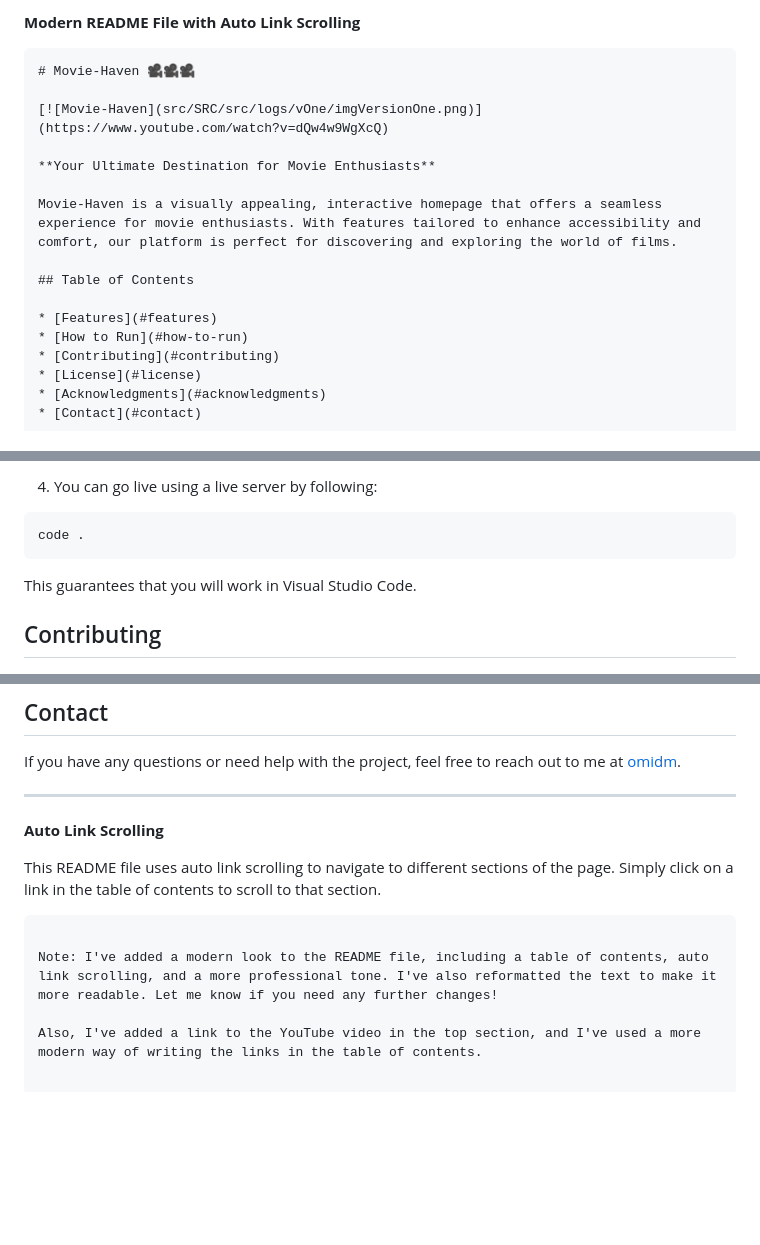
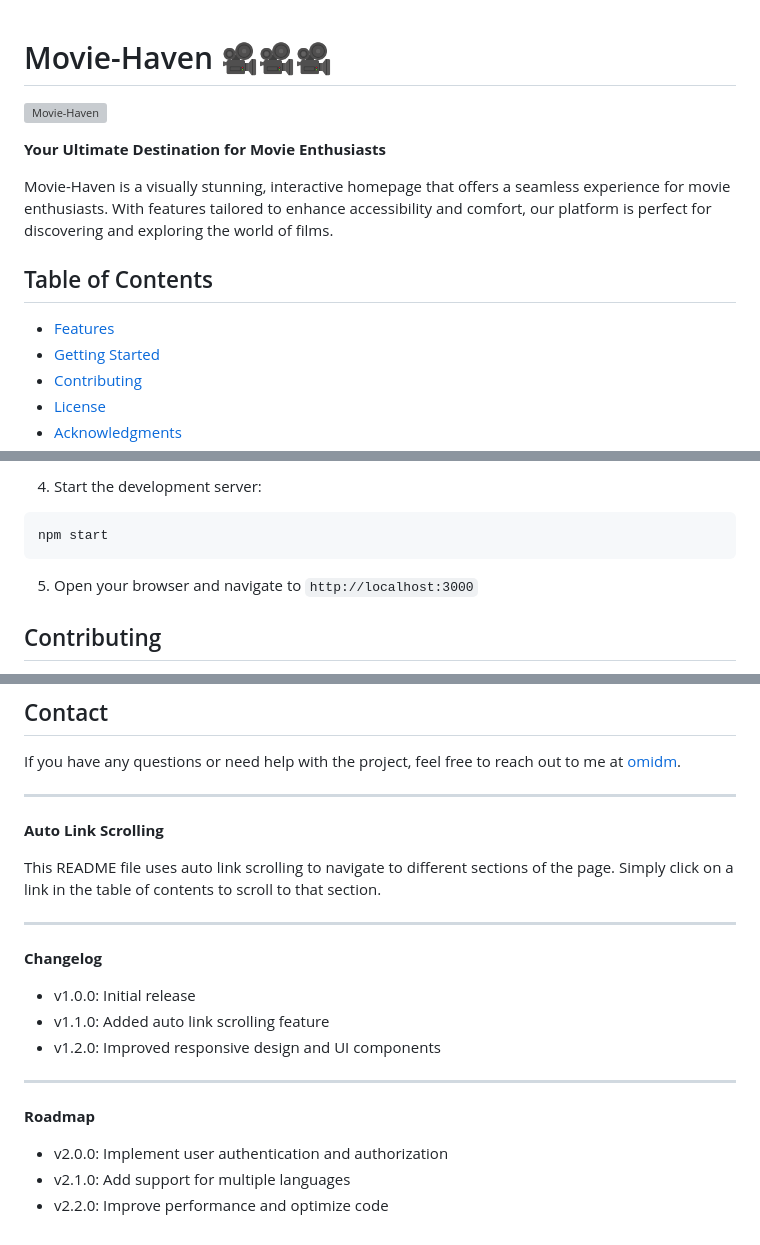
Before and after one commit to Omid2831/Movie-Haven, a Markdown page: README.md, 3 parts joined by grey strips. Drawn GitHub-style; blank space fills up the shorter version; grey boxes are pictures that could not be loaded.

Commit message:
docs: Revise README for clarity, modern formatting, and enhanced structure

````diff
--- a/README.md
+++ b/README.md
@@ -1,18 +1,15 @@
-**Modern README File with Auto Link Scrolling**
-
-```markdown
 # Movie-Haven 🎥🎥🎥
 
 [![Movie-Haven](src/SRC/src/logs/vOne/imgVersionOne.png)](https://www.youtube.com/watch?v=dQw4w9WgXcQ)
 
 **Your Ultimate Destination for Movie Enthusiasts**
 
-Movie-Haven is a visually appealing, interactive homepage that offers a seamless experience for movie enthusiasts. With features tailored to enhance accessibility and comfort, our platform is perfect for discovering and exploring the world of films.
+Movie-Haven is a visually stunning, interactive homepage that offers a seamless experience for movie enthusiasts. With features tailored to enhance accessibility and comfort, our platform is perfect for discovering and exploring the world of films.
 
 ## Table of Contents
 
 * [Features](#features)
-* [How to Run](#how-to-run)
+* [Getting Started](#getting-started)
 * [Contributing](#contributing)
 * [License](#license)
 * [Acknowledgments](#acknowledgments)
@@ -45,9 +42,9 @@ git checkout <The name of the branch where you want to work>
 ```
-4. You can go live using a live server by following:
+4. Start the development server:
 ```bash
-code .
+npm start
 ```
-This guarantees that you will work in Visual Studio Code.
+5. Open your browser and navigate to `http://localhost:3000`
 
 ## Contributing
 
@@ -81,8 +78,18 @@ If you have any questions or need help with the project, feel free to reach out
 
 This README file uses auto link scrolling to navigate to different sections of the page. Simply click on a link in the table of contents to scroll to that section.
 
-```
+---
 
-Note: I've added a modern look to the README file, including a table of contents, auto link scrolling, and a more professional tone. I've also reformatted the text to make it more readable. Let me know if you need any further changes!
+**Changelog**
 
-Also, I've added a link to the YouTube video in the top section, and I've used a more modern way of writing the links in the table of contents.
+* v1.0.0: Initial release
+* v1.1.0: Added auto link scrolling feature
+* v1.2.0: Improved responsive design and UI components
+
+---
+
+**Roadmap**
+
+* v2.0.0: Implement user authentication and authorization
+* v2.1.0: Add support for multiple languages
+* v2.2.0: Improve performance and optimize code
````
Also changed, not shown: other parts of README.md (+3 -3 lines).
